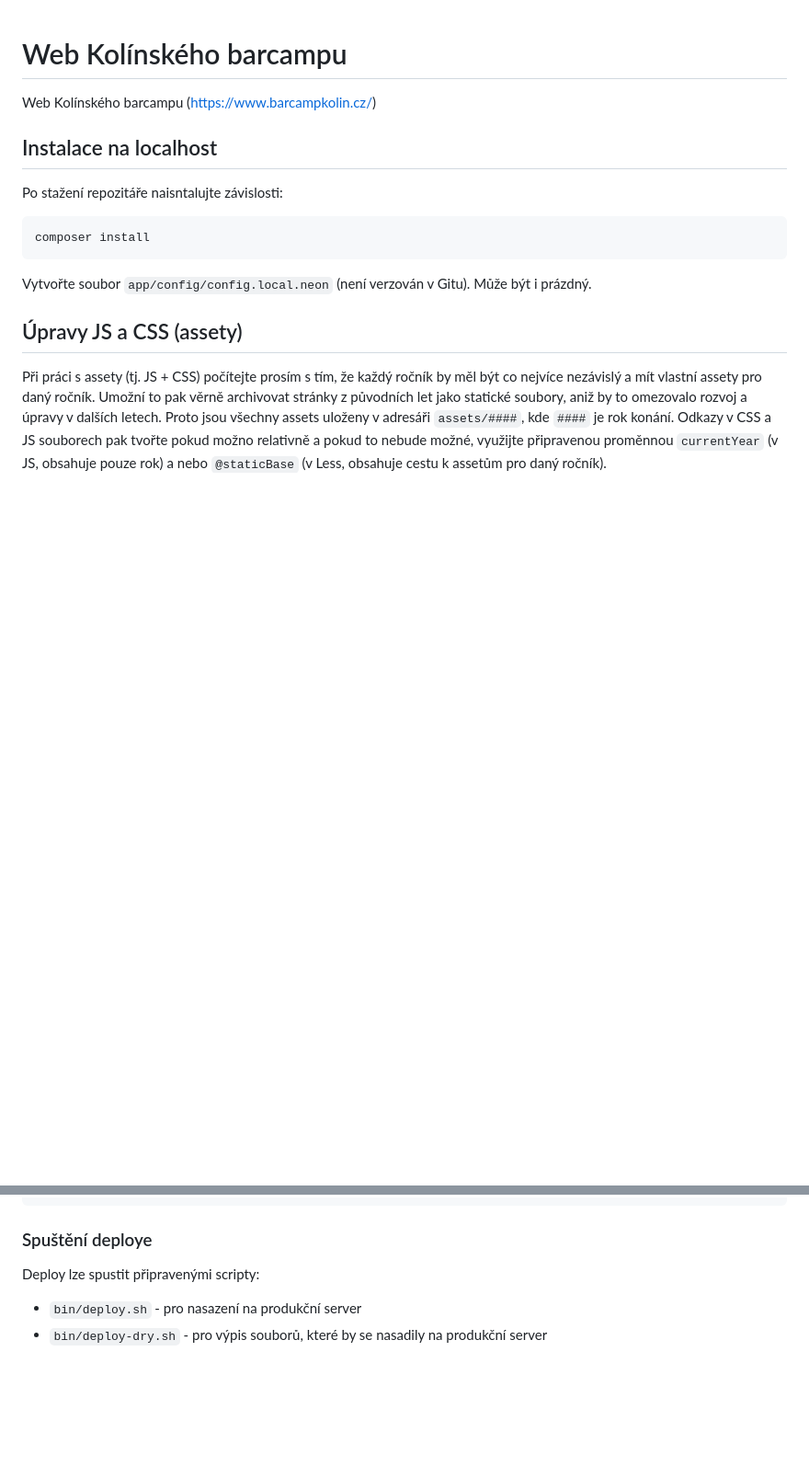
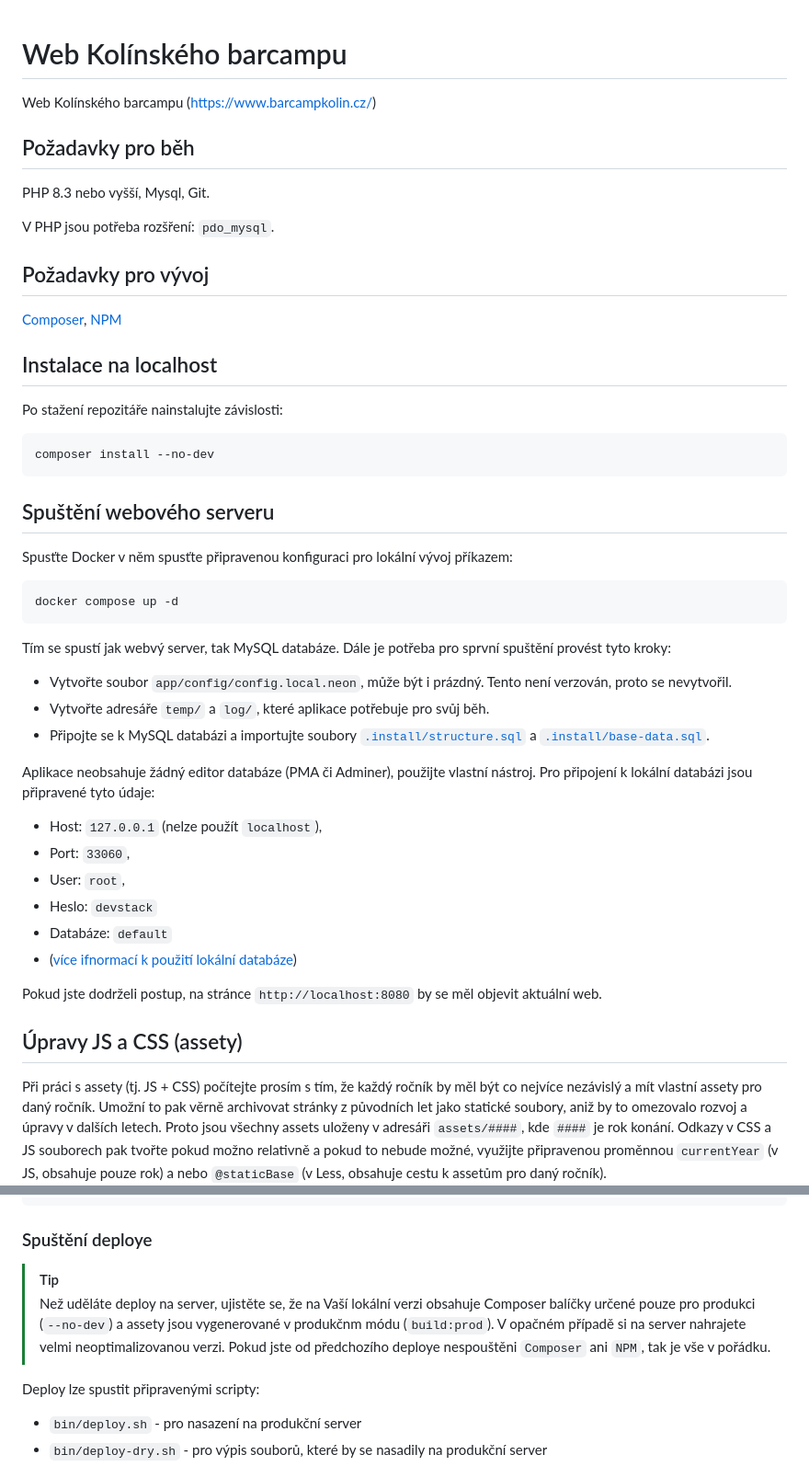
Before and after one commit to barcampkolin/barcampkolin-web, a Markdown page: README.md, 2 parts joined by grey strips. Shown at 92% size. Drawn GitHub-style; blank space fills up the shorter version.

Commit message:
readme: improve readability, add more info about configuration

````diff
--- a/README.md
+++ b/README.md
@@ -4,16 +4,55 @@ Web Kolínského barcampu
 Web Kolínského barcampu (https://www.barcampkolin.cz/)
 
 
+Požadavky pro běh
+-----------------
+
+PHP 8.3 nebo vyšší, Mysql, Git.
+
+V PHP jsou potřeba rozšření: `pdo_mysql`.
+
+
+Požadavky pro vývoj
+-----------------
+
+[Composer](https://getcomposer.org/), [NPM](https://www.npmjs.com/)
+
+
 Instalace na localhost
 ----------------------
 
-Po stažení repozitáře naisntalujte závislosti:
+Po stažení repozitáře nainstalujte závislosti:
 
 ```shell
-composer install
+composer install --no-dev
 ```
 
-Vytvořte soubor `app/config/config.local.neon` (není verzován v Gitu). Může být i prázdný.
+Spuštění webového serveru
+-------------------------
+Spusťte Docker v něm spusťte připravenou konfiguraci pro lokální vývoj příkazem:
+
+```shell
+docker compose up -d
+```
+
+Tím se spustí jak webvý server, tak MySQL databáze. Dále je potřeba pro sprvní spuštění provést tyto kroky:
+
+- Vytvořte soubor `app/config/config.local.neon`, může být i prázdný. Tento není verzován, proto se nevytvořil.
+- Vytvořte adresáře `temp/` a `log/`, které aplikace potřebuje pro svůj běh.
+- Připojte se k MySQL databázi a importujte soubory
+  [`.install/structure.sql`](.install/structure.sql) a [`.install/base-data.sql`](.install/base-data.sql).
+
+Aplikace neobsahuje žádný editor databáze (PMA či Adminer), použijte vlastní nástroj. Pro připojení k lokální databázi
+jsou připravené tyto údaje:
+
+- Host: `127.0.0.1` (nelze použít `localhost`),
+- Port: `33060`,
+- User: `root`,
+- Heslo: `devstack`
+- Databáze: `default`
+- ([více ifnormací k použití lokální databáze](https://github.com/jakubboucek/docker-lamp-devstack/blob/master/README.md#connecting-to-mysql))
+
+Pokud jste dodrželi postup, na stránce `http://localhost:8080` by se měl objevit aktuální web.
 
 Úpravy JS a CSS (assety)
 ------------------------
@@ -151,6 +166,11 @@ return [
 
 ### Spuštění deploye
 
+>[!TIP]
+> Než uděláte deploy na server, ujistěte se, že na Vaší lokální verzi obsahuje Composer balíčky určené pouze pro produkci
+> (`--no-dev`) a assety jsou vygenerované v produkčnm módu (`build:prod`). V opačném případě si na server nahrajete velmi
+> neoptimalizovanou verzi. Pokud jste od předchozího deploye nespouštěni `Composer` ani `NPM`, tak je vše v pořádku.
+
 Deploy lze spustit připravenými scripty:
 
 - `bin/deploy.sh` - pro nasazení na produkční server
````
Also changed, not shown: other parts of README.md (+3 -27 lines).
